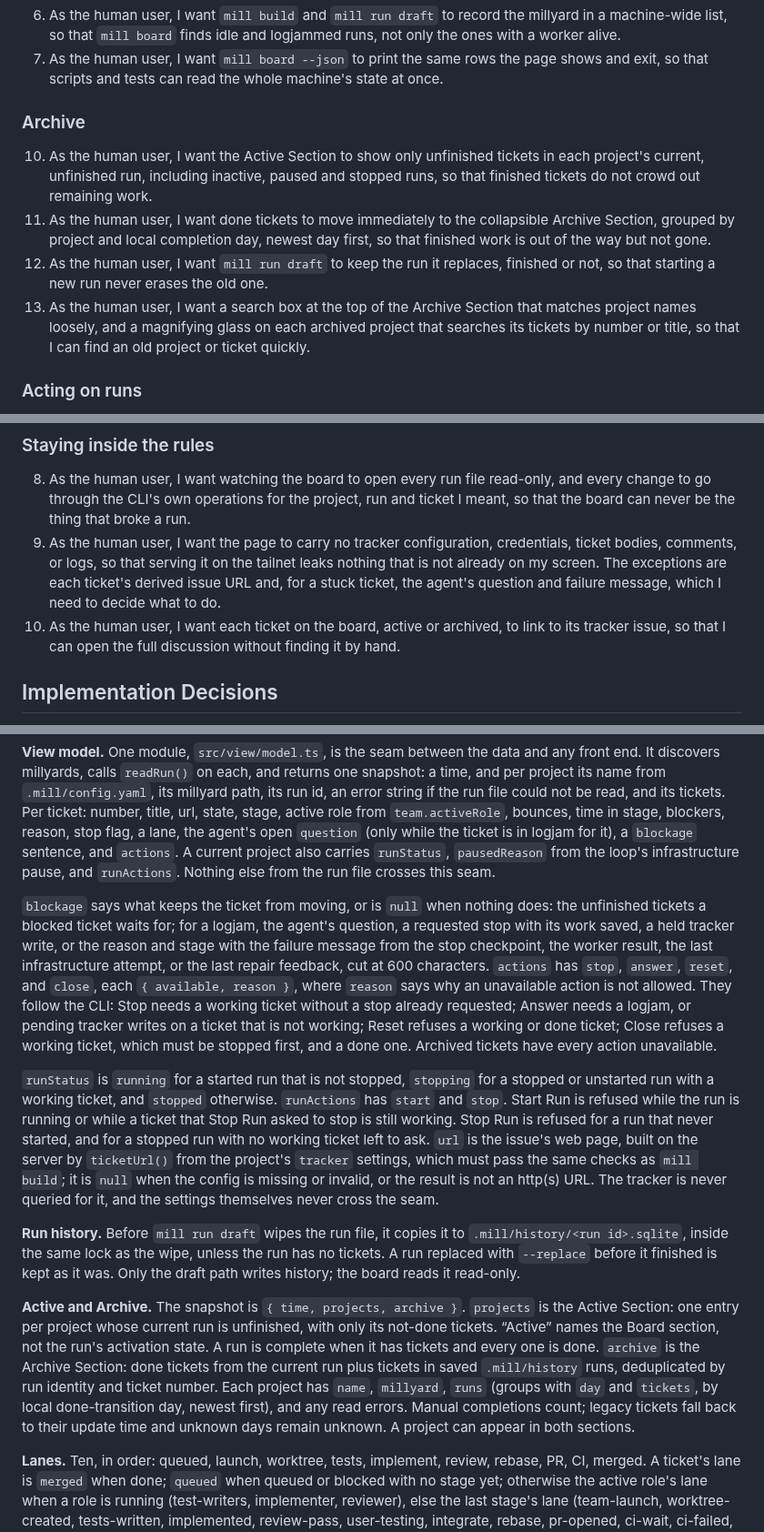
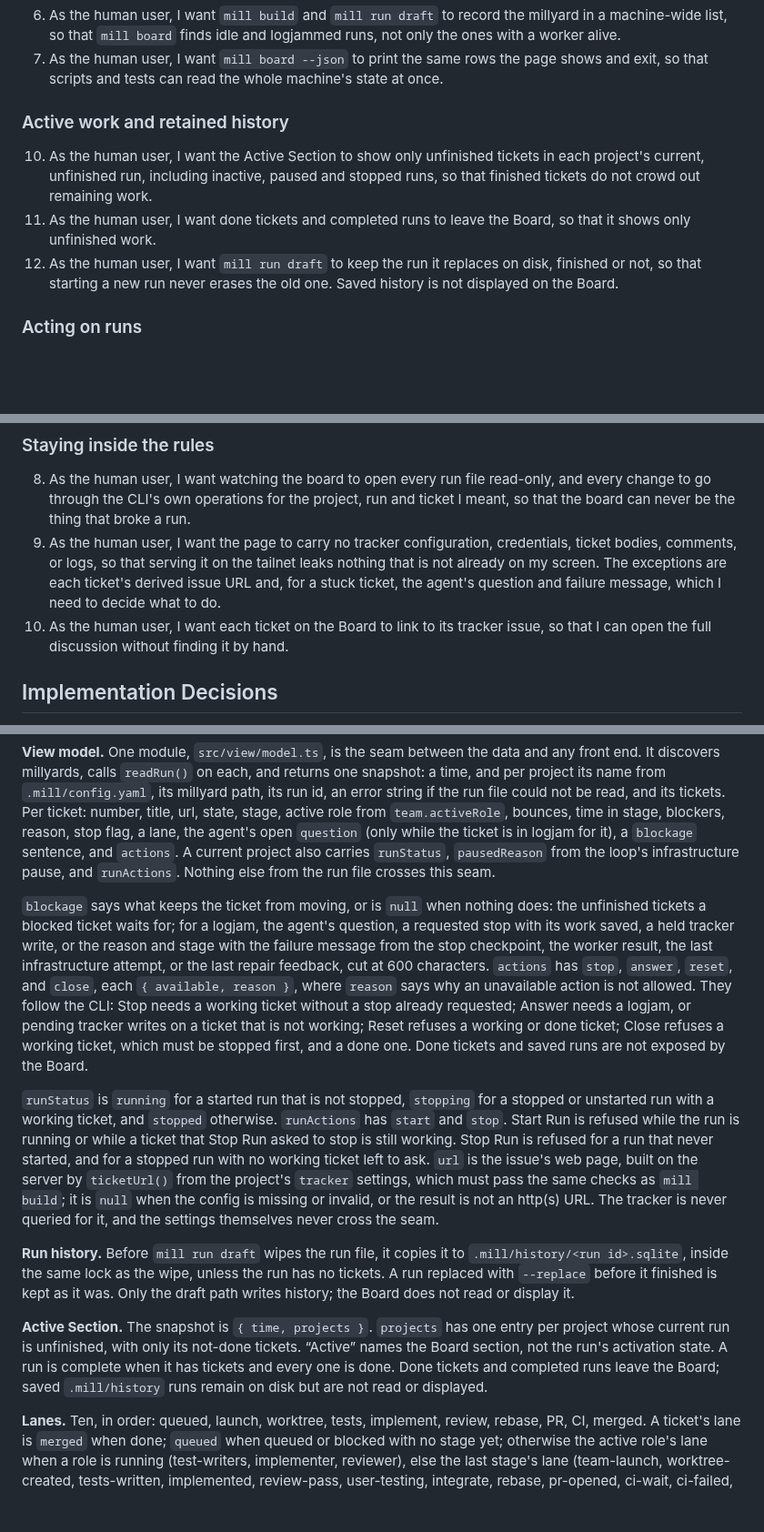
Before and after one commit to markdlabrecque/sawmill, a Markdown page: docs/specs/live-view.md, 3 parts joined by grey strips. Shown at 91% size. GitHub-like rendering; blank space fills up the shorter version.

Commit message:
#237: Reconcile glossary audit with active-only Board after rebase

```diff
--- a/docs/specs/live-view.md
+++ b/docs/specs/live-view.md
@@ -25,12 +25,11 @@ The only way to see what Sawmill is doing is `mill run status` in each millyard'
 6. As the human user, I want `mill build` and `mill run draft` to record the millyard in a machine-wide list, so that `mill board` finds idle and logjammed runs, not only the ones with a worker alive.
 7. As the human user, I want `mill board --json` to print the same rows the page shows and exit, so that scripts and tests can read the whole machine's state at once.
 
-### Archive
+### Active work and retained history
 
 10. As the human user, I want the Active Section to show only unfinished tickets in each project's current, unfinished run, including inactive, paused and stopped runs, so that finished tickets do not crowd out remaining work.
-11. As the human user, I want done tickets to move immediately to the collapsible Archive Section, grouped by project and local completion day, newest day first, so that finished work is out of the way but not gone.
-12. As the human user, I want `mill run draft` to keep the run it replaces, finished or not, so that starting a new run never erases the old one.
-13. As the human user, I want a search box at the top of the Archive Section that matches project names loosely, and a magnifying glass on each archived project that searches its tickets by number or title, so that I can find an old project or ticket quickly.
+11. As the human user, I want done tickets and completed runs to leave the Board, so that it shows only unfinished work.
+12. As the human user, I want `mill run draft` to keep the run it replaces on disk, finished or not, so that starting a new run never erases the old one. Saved history is not displayed on the Board.
 
 ### Acting on runs
 
@@ -44,7 +43,7 @@ The only way to see what Sawmill is doing is `mill run status` in each millyard'
 
 8. As the human user, I want watching the board to open every run file read-only, and every change to go through the CLI's own operations for the project, run and ticket I meant, so that the board can never be the thing that broke a run.
 9. As the human user, I want the page to carry no tracker configuration, credentials, ticket bodies, comments, or logs, so that serving it on the tailnet leaks nothing that is not already on my screen. The exceptions are each ticket's derived issue URL and, for a stuck ticket, the agent's question and failure message, which I need to decide what to do.
-14. As the human user, I want each ticket on the board, active or archived, to link to its tracker issue, so that I can open the full discussion without finding it by hand.
+14. As the human user, I want each ticket on the Board to link to its tracker issue, so that I can open the full discussion without finding it by hand.
 
 ## Implementation Decisions
 
@@ -54,13 +53,13 @@ The only way to see what Sawmill is doing is `mill run status` in each millyard'
 
 **View model.** One module, `src/view/model.ts`, is the seam between the data and any front end. It discovers millyards, calls `readRun()` on each, and returns one snapshot: a time, and per project its name from `.mill/config.yaml`, its millyard path, its run id, an error string if the run file could not be read, and its tickets. Per ticket: number, title, url, state, stage, active role from `team.activeRole`, bounces, time in stage, blockers, reason, stop flag, a lane, the agent's open `question` (only while the ticket is in logjam for it), a `blockage` sentence, and `actions`. A current project also carries `runStatus`, `pausedReason` from the loop's infrastructure pause, and `runActions`. Nothing else from the run file crosses this seam.
 
-`blockage` says what keeps the ticket from moving, or is `null` when nothing does: the unfinished tickets a blocked ticket waits for; for a logjam, the agent's question, a requested stop with its work saved, a held tracker write, or the reason and stage with the failure message from the stop checkpoint, the worker result, the last infrastructure attempt, or the last repair feedback, cut at 600 characters. `actions` has `stop`, `answer`, `reset`, and `close`, each `{ available, reason }`, where `reason` says why an unavailable action is not allowed. They follow the CLI: Stop needs a working ticket without a stop already requested; Answer needs a logjam, or pending tracker writes on a ticket that is not working; Reset refuses a working or done ticket; Close refuses a working ticket, which must be stopped first, and a done one. Archived tickets have every action unavailable.
+`blockage` says what keeps the ticket from moving, or is `null` when nothing does: the unfinished tickets a blocked ticket waits for; for a logjam, the agent's question, a requested stop with its work saved, a held tracker write, or the reason and stage with the failure message from the stop checkpoint, the worker result, the last infrastructure attempt, or the last repair feedback, cut at 600 characters. `actions` has `stop`, `answer`, `reset`, and `close`, each `{ available, reason }`, where `reason` says why an unavailable action is not allowed. They follow the CLI: Stop needs a working ticket without a stop already requested; Answer needs a logjam, or pending tracker writes on a ticket that is not working; Reset refuses a working or done ticket; Close refuses a working ticket, which must be stopped first, and a done one. Done tickets and saved runs are not exposed by the Board.
 
 `runStatus` is `running` for a started run that is not stopped, `stopping` for a stopped or unstarted run with a working ticket, and `stopped` otherwise. `runActions` has `start` and `stop`. Start Run is refused while the run is running or while a ticket that Stop Run asked to stop is still working. Stop Run is refused for a run that never started, and for a stopped run with no working ticket left to ask. `url` is the issue's web page, built on the server by `ticketUrl()` from the project's `tracker` settings, which must pass the same checks as `mill build`; it is `null` when the config is missing or invalid, or the result is not an http(s) URL. The tracker is never queried for it, and the settings themselves never cross the seam.
 
-**Run history.** Before `mill run draft` wipes the run file, it copies it to `.mill/history/<run id>.sqlite`, inside the same lock as the wipe, unless the run has no tickets. A run replaced with `--replace` before it finished is kept as it was. Only the draft path writes history; the board reads it read-only.
+**Run history.** Before `mill run draft` wipes the run file, it copies it to `.mill/history/<run id>.sqlite`, inside the same lock as the wipe, unless the run has no tickets. A run replaced with `--replace` before it finished is kept as it was. Only the draft path writes history; the Board does not read or display it.
 
-**Active and Archive.** The snapshot is `{ time, projects, archive }`. `projects` is the Active Section: one entry per project whose current run is unfinished, with only its not-done tickets. “Active” names the Board section, not the run's activation state. A run is complete when it has tickets and every one is done. `archive` is the Archive Section: done tickets from the current run plus tickets in saved `.mill/history` runs, deduplicated by run identity and ticket number. Each project has `name`, `millyard`, `runs` (groups with `day` and `tickets`, by local done-transition day, newest first), and any read errors. Manual completions count; legacy tickets fall back to their update time and unknown days remain unknown. A project can appear in both sections.
+**Active Section.** The snapshot is `{ time, projects }`. `projects` has one entry per project whose current run is unfinished, with only its not-done tickets. “Active” names the Board section, not the run's activation state. A run is complete when it has tickets and every one is done. Done tickets and completed runs leave the Board; saved `.mill/history` runs remain on disk but are not read or displayed.
 
 **Lanes.** Ten, in order: queued, launch, worktree, tests, implement, review, rebase, PR, CI, merged. A ticket's lane is `merged` when done; `queued` when queued or blocked with no stage yet; otherwise the active role's lane when a role is running (test-writers, implementer, reviewer), else the last stage's lane (team-launch, worktree-created, tests-written, implemented, review-pass, user-testing, integrate, rebase, pr-opened, ci-wait, ci-failed, merged). A logjam, and a ticket requeued with its stage kept (after an answer or a recovered worker), keep the lane they reached; a reset clears the stage, so the ticket returns to queued. An unknown stage keeps the last recognized lane in that attempt's stage history, falling back to launch only when none is known.
 
```
Also changed, not shown: other parts of docs/specs/live-view.md (+7 -7 lines), docs/analysis/glossary-audit-237.md (+5 -5 lines).
